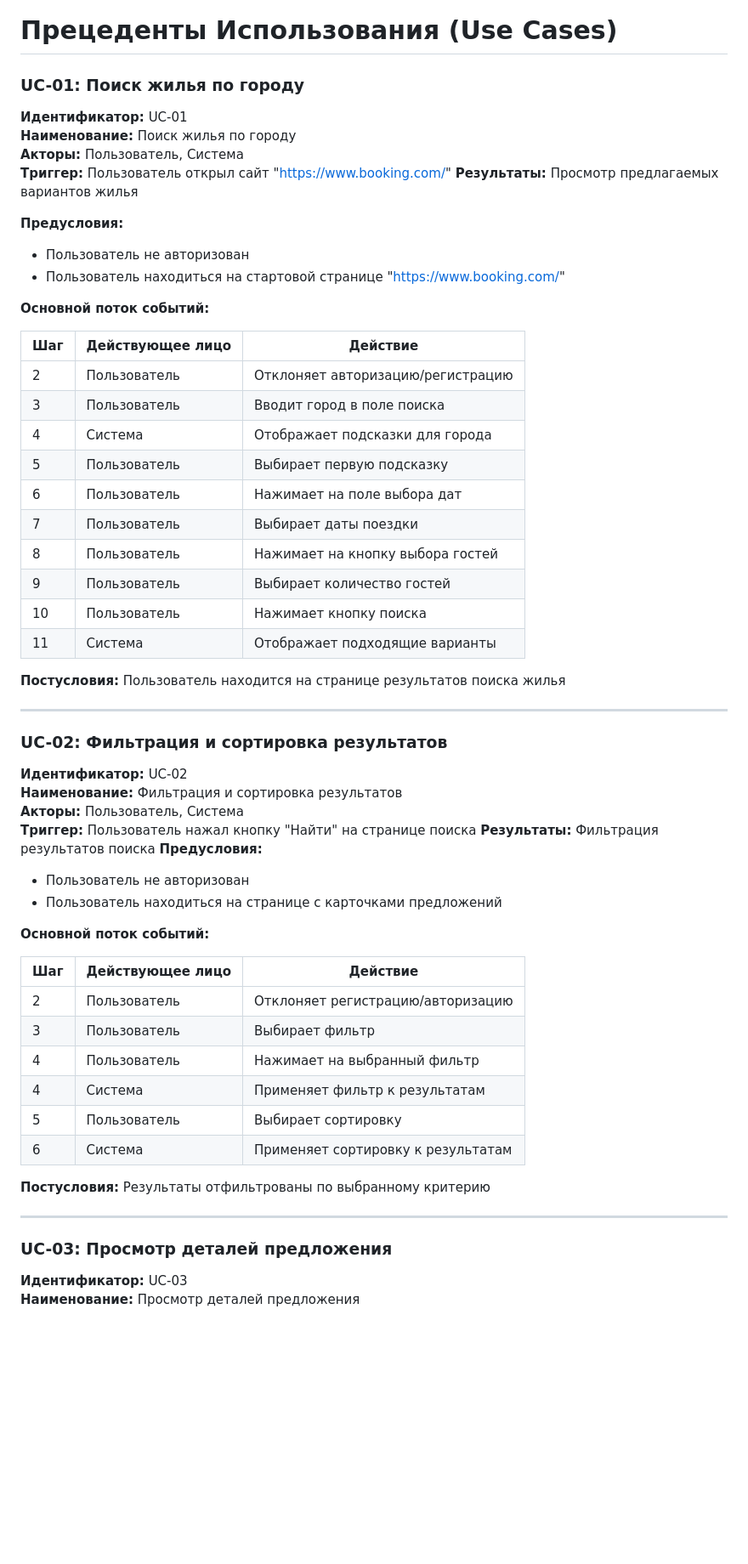
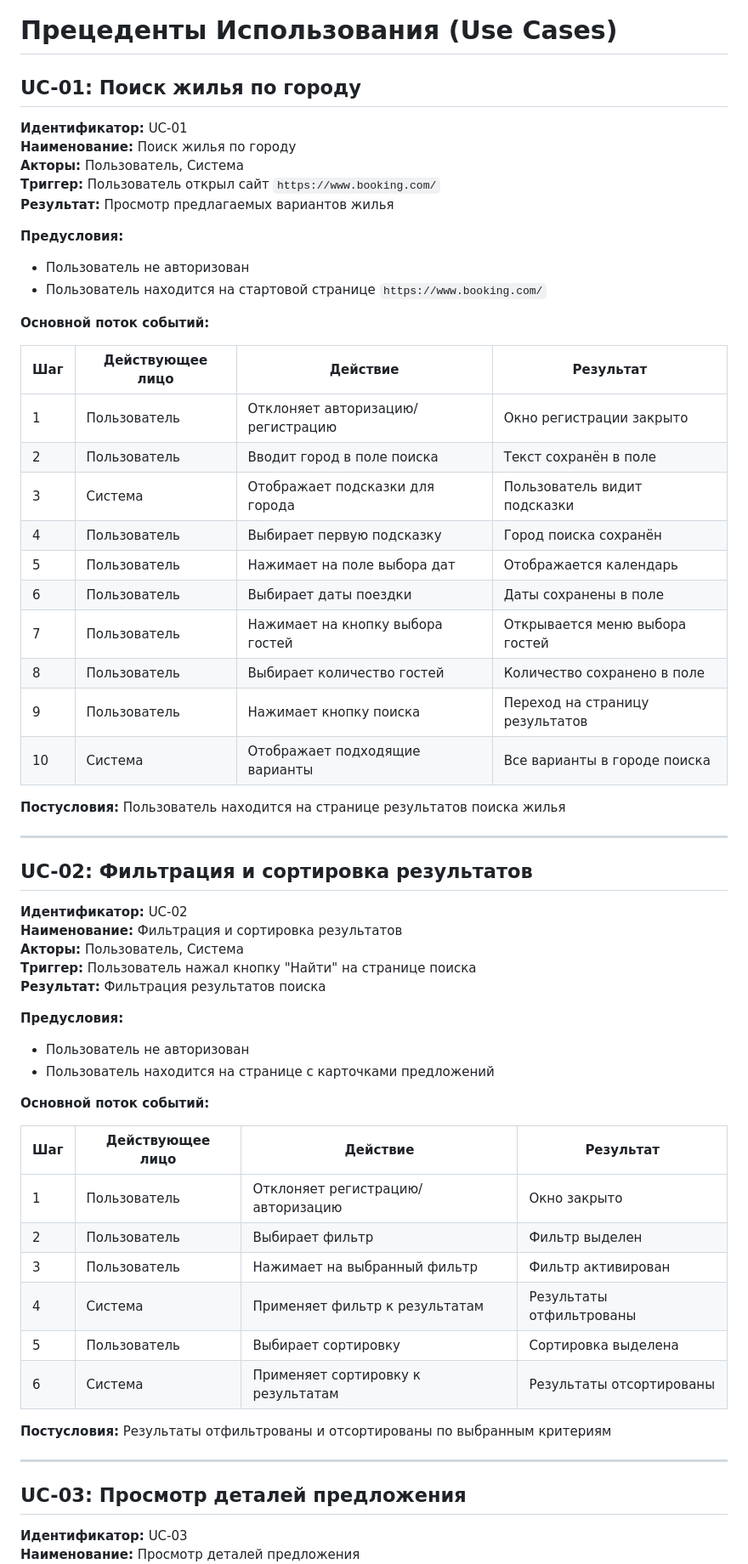
Before and after one commit to GrozniyMax/tpo, a Markdown page: report/прецеденты-использования.md, the part around one of its changes. Shown at 85% size. Drawn GitHub-style; blank space fills up the shorter version.

```diff
--- a/report/прецеденты-использования.md
+++ b/report/прецеденты-использования.md
@@ -1,65 +1,66 @@
 # Прецеденты Использования (Use Cases)
 
-### UC-01: Поиск жилья по городу
+## UC-01: Поиск жилья по городу
 
 **Идентификатор:** UC-01
 **Наименование:** Поиск жилья по городу
 **Акторы:** Пользователь, Система
-**Триггер:** Пользователь открыл сайт "https://www.booking.com/"
-**Результаты:** Просмотр предлагаемых вариантов жилья
+**Триггер:** Пользователь открыл сайт `https://www.booking.com/`
+**Результат:** Просмотр предлагаемых вариантов жилья
 
 **Предусловия:**
 
 - Пользователь не авторизован
-- Пользователь находиться на стартовой странице "https://www.booking.com/"
+- Пользователь находится на стартовой странице `https://www.booking.com/`
 
 **Основной поток событий:**
 
-| Шаг | Действующее лицо | Действие                          |
-|-----|------------------|-----------------------------------|
-| 2   | Пользователь     | Отклоняет авторизацию/регистрацию |
-| 3   | Пользователь     | Вводит город в поле поиска        |
-| 4   | Система          | Отображает подсказки для города   |
-| 5   | Пользователь     | Выбирает первую подсказку         |
-| 6   | Пользователь     | Нажимает на поле выбора дат       |
-| 7   | Пользователь     | Выбирает даты поездки             |
-| 8   | Пользователь     | Нажимает на кнопку выбора гостей  |
-| 9   | Пользователь     | Выбирает количество гостей        |
-| 10  | Пользователь     | Нажимает кнопку поиска            |
-| 11  | Система          | Отображает подходящие варианты    |
+| Шаг | Действующее лицо | Действие                          | Результат                       |
+|-----|------------------|-----------------------------------|---------------------------------|
+| 1   | Пользователь     | Отклоняет авторизацию/регистрацию | Окно регистрации закрыто        |
+| 2   | Пользователь     | Вводит город в поле поиска        | Текст сохранён в поле           |
+| 3   | Система          | Отображает подсказки для города   | Пользователь видит подсказки    |
+| 4   | Пользователь     | Выбирает первую подсказку         | Город поиска сохранён           |
+| 5   | Пользователь     | Нажимает на поле выбора дат       | Отображается календарь          |
+| 6   | Пользователь     | Выбирает даты поездки             | Даты сохранены в поле           |
+| 7   | Пользователь     | Нажимает на кнопку выбора гостей  | Открывается меню выбора гостей  |
+| 8   | Пользователь     | Выбирает количество гостей        | Количество сохранено в поле     |
+| 9   | Пользователь     | Нажимает кнопку поиска            | Переход на страницу результатов |
+| 10  | Система          | Отображает подходящие варианты    | Все варианты в городе поиска    |
 
 **Постусловия:** Пользователь находится на странице результатов поиска жилья
 
 ---
 
-### UC-02: Фильтрация и сортировка результатов
+## UC-02: Фильтрация и сортировка результатов
 
 **Идентификатор:** UC-02
 **Наименование:** Фильтрация и сортировка результатов
 **Акторы:** Пользователь, Система
 **Триггер:** Пользователь нажал кнопку "Найти" на странице поиска
-**Результаты:** Фильтрация результатов поиска
+**Результат:** Фильтрация результатов поиска
+
 **Предусловия:**
 
 - Пользователь не авторизован
-- Пользователь находиться на странице с карточками предложений
+- Пользователь находится на странице с карточками предложений
 
 **Основной поток событий:**
 
-| Шаг | Действующее лицо | Действие                           |
-|-----|------------------|------------------------------------|
-| 2   | Пользователь     | Отклоняет регистрацию/авторизацию  |
-| 3   | Пользователь     | Выбирает  фильтр                   |
-| 4   | Пользователь     | Нажимает на выбранный фильтр       |
-| 4   | Система          | Применяет фильтр к результатам     |
-| 5   | Пользователь     | Выбирает сортировку                |
-| 6   | Система          | Применяет сортировку к результатам |
+| Шаг | Действующее лицо | Действие                           | Результат                |
+|-----|------------------|------------------------------------|--------------------------|
+| 1   | Пользователь     | Отклоняет регистрацию/авторизацию  | Окно закрыто             |
+| 2   | Пользователь     | Выбирает фильтр                    | Фильтр выделен           |
+| 3   | Пользователь     | Нажимает на выбранный фильтр       | Фильтр активирован       |
+| 4   | Система          | Применяет фильтр к результатам     | Результаты отфильтрованы |
+| 5   | Пользователь     | Выбирает сортировку                | Сортировка выделена      |
+| 6   | Система          | Применяет сортировку к результатам | Результаты отсортированы |
 
-**Постусловия:** Результаты отфильтрованы по выбранному критерию
+**Постусловия:** Результаты отфильтрованы и отсортированы по выбранным критериям
 
 ---
 
-### UC-03: Просмотр деталей предложения
+## UC-03: Просмотр деталей предложения
 
 **Идентификатор:** UC-03
 **Наименование:** Просмотр деталей предложения
```
Also changed, not shown: other parts of report/прецеденты-использования.md (+83 -52 lines).
